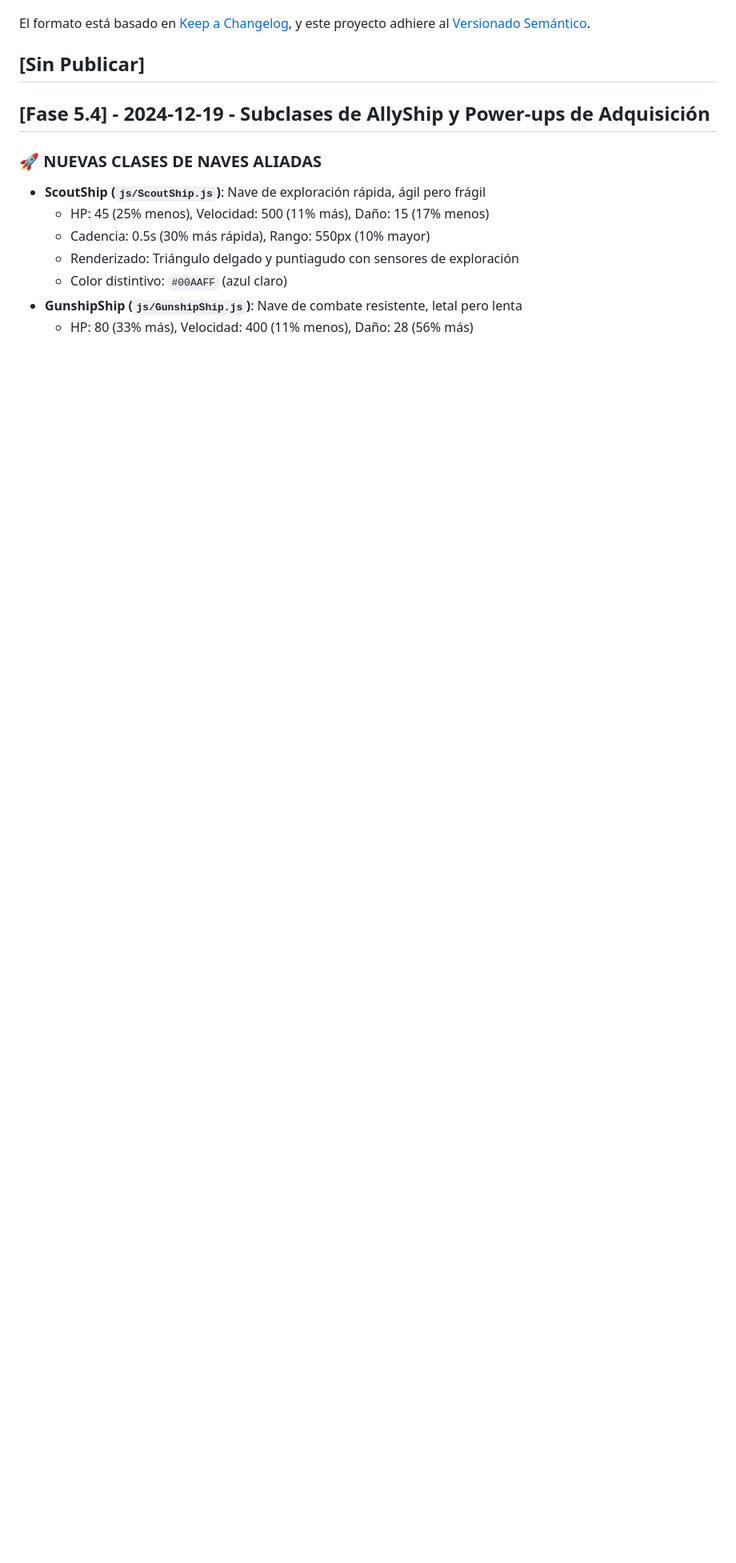
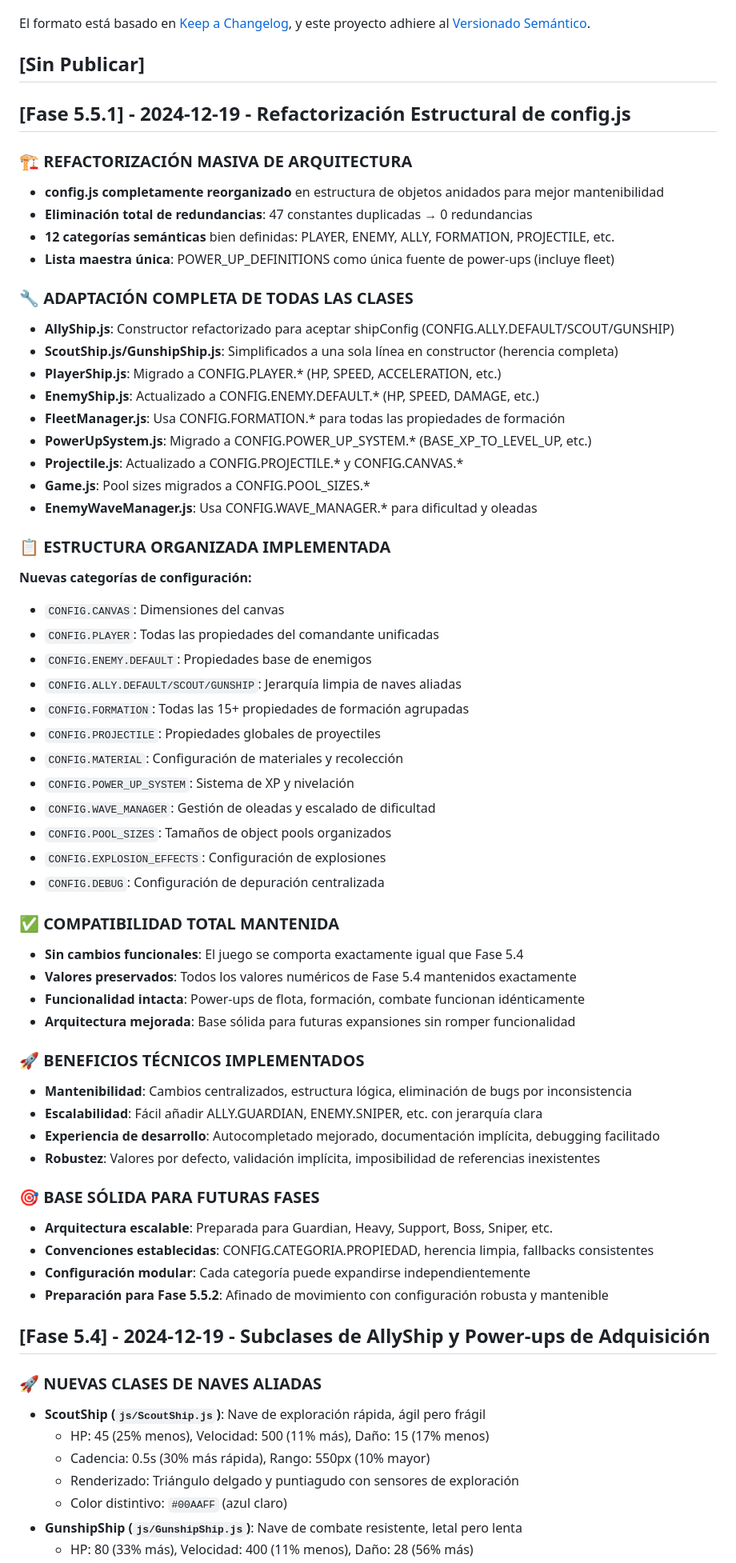
Before and after one commit to ServH/hordespace, a Markdown page: CHANGELOG.md, the part around the change. Shown: that part at 80% size. Rendered like a GitHub page; blank space fills up the shorter version.

```diff
--- a/CHANGELOG.md
+++ b/CHANGELOG.md
@@ -6,6 +6,58 @@ El formato está basado en [Keep a Changelog](https://keepachangelog.com/es-ES/1
 y este proyecto adhiere al [Versionado Semántico](https://semver.org/lang/es/).
 
 ## [Sin Publicar]
+
+## [Fase 5.5.1] - 2024-12-19 - Refactorización Estructural de config.js
+
+### 🏗️ REFACTORIZACIÓN MASIVA DE ARQUITECTURA
+- **config.js completamente reorganizado** en estructura de objetos anidados para mejor mantenibilidad
+- **Eliminación total de redundancias**: 47 constantes duplicadas → 0 redundancias
+- **12 categorías semánticas** bien definidas: PLAYER, ENEMY, ALLY, FORMATION, PROJECTILE, etc.
+- **Lista maestra única**: POWER_UP_DEFINITIONS como única fuente de power-ups (incluye fleet)
+
+### 🔧 ADAPTACIÓN COMPLETA DE TODAS LAS CLASES
+- **AllyShip.js**: Constructor refactorizado para aceptar shipConfig (CONFIG.ALLY.DEFAULT/SCOUT/GUNSHIP)
+- **ScoutShip.js/GunshipShip.js**: Simplificados a una sola línea en constructor (herencia completa)
+- **PlayerShip.js**: Migrado a CONFIG.PLAYER.* (HP, SPEED, ACCELERATION, etc.)
+- **EnemyShip.js**: Actualizado a CONFIG.ENEMY.DEFAULT.* (HP, SPEED, DAMAGE, etc.)
+- **FleetManager.js**: Usa CONFIG.FORMATION.* para todas las propiedades de formación
+- **PowerUpSystem.js**: Migrado a CONFIG.POWER_UP_SYSTEM.* (BASE_XP_TO_LEVEL_UP, etc.)
+- **Projectile.js**: Actualizado a CONFIG.PROJECTILE.* y CONFIG.CANVAS.*
+- **Game.js**: Pool sizes migrados a CONFIG.POOL_SIZES.*
+- **EnemyWaveManager.js**: Usa CONFIG.WAVE_MANAGER.* para dificultad y oleadas
+
+### 📋 ESTRUCTURA ORGANIZADA IMPLEMENTADA
+**Nuevas categorías de configuración:**
+- `CONFIG.CANVAS`: Dimensiones del canvas
+- `CONFIG.PLAYER`: Todas las propiedades del comandante unificadas
+- `CONFIG.ENEMY.DEFAULT`: Propiedades base de enemigos
+- `CONFIG.ALLY.DEFAULT/SCOUT/GUNSHIP`: Jerarquía limpia de naves aliadas
+- `CONFIG.FORMATION`: Todas las 15+ propiedades de formación agrupadas
+- `CONFIG.PROJECTILE`: Propiedades globales de proyectiles
+- `CONFIG.MATERIAL`: Configuración de materiales y recolección
+- `CONFIG.POWER_UP_SYSTEM`: Sistema de XP y nivelación
+- `CONFIG.WAVE_MANAGER`: Gestión de oleadas y escalado de dificultad
+- `CONFIG.POOL_SIZES`: Tamaños de object pools organizados
+- `CONFIG.EXPLOSION_EFFECTS`: Configuración de explosiones
+- `CONFIG.DEBUG`: Configuración de depuración centralizada
+
+### ✅ COMPATIBILIDAD TOTAL MANTENIDA
+- **Sin cambios funcionales**: El juego se comporta exactamente igual que Fase 5.4
+- **Valores preservados**: Todos los valores numéricos de Fase 5.4 mantenidos exactamente
+- **Funcionalidad intacta**: Power-ups de flota, formación, combate funcionan idénticamente
+- **Arquitectura mejorada**: Base sólida para futuras expansiones sin romper funcionalidad
+
+### 🚀 BENEFICIOS TÉCNICOS IMPLEMENTADOS
+- **Mantenibilidad**: Cambios centralizados, estructura lógica, eliminación de bugs por inconsistencia
+- **Escalabilidad**: Fácil añadir ALLY.GUARDIAN, ENEMY.SNIPER, etc. con jerarquía clara
+- **Experiencia de desarrollo**: Autocompletado mejorado, documentación implícita, debugging facilitado
+- **Robustez**: Valores por defecto, validación implícita, imposibilidad de referencias inexistentes
+
+### 🎯 BASE SÓLIDA PARA FUTURAS FASES
+- **Arquitectura escalable**: Preparada para Guardian, Heavy, Support, Boss, Sniper, etc.
+- **Convenciones establecidas**: CONFIG.CATEGORIA.PROPIEDAD, herencia limpia, fallbacks consistentes
+- **Configuración modular**: Cada categoría puede expandirse independientemente
+- **Preparación para Fase 5.5.2**: Afinado de movimiento con configuración robusta y mantenible
 
 ## [Fase 5.4] - 2024-12-19 - Subclases de AllyShip y Power-ups de Adquisición
 
```
Also changed, not shown: FASE_5.5.1_DOCUMENTACION.md (added, +256 -0 lines).
